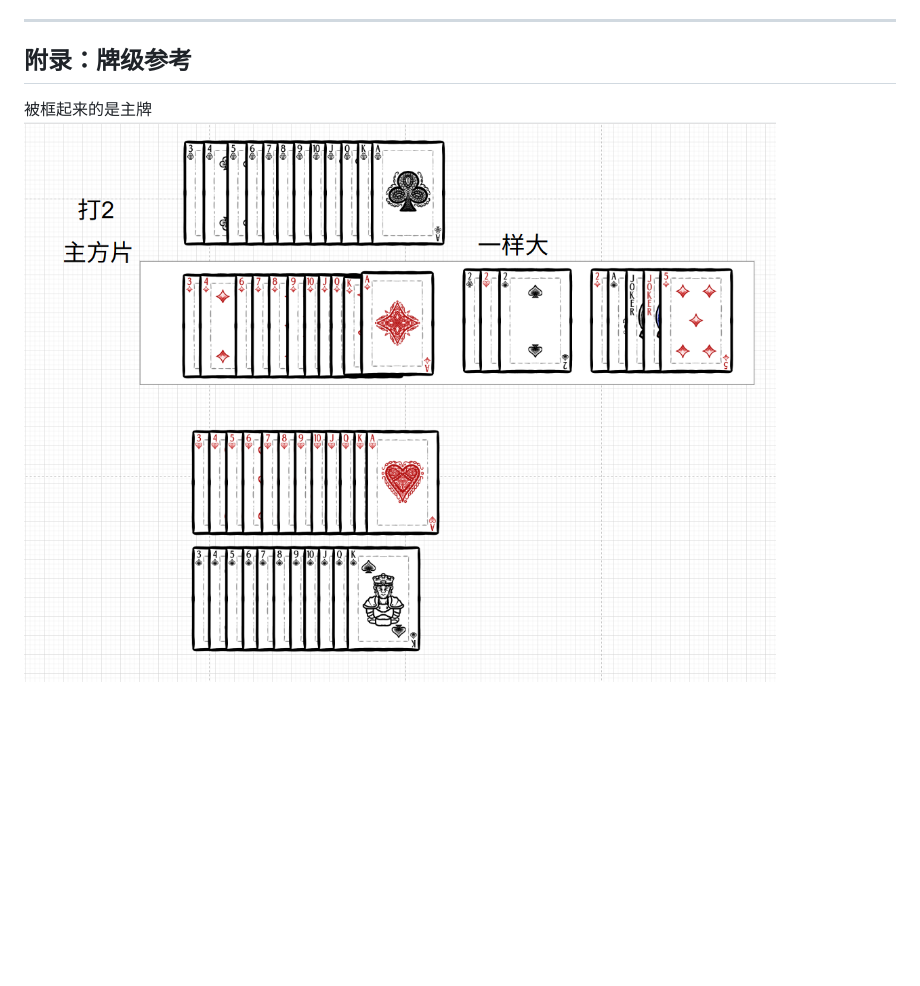
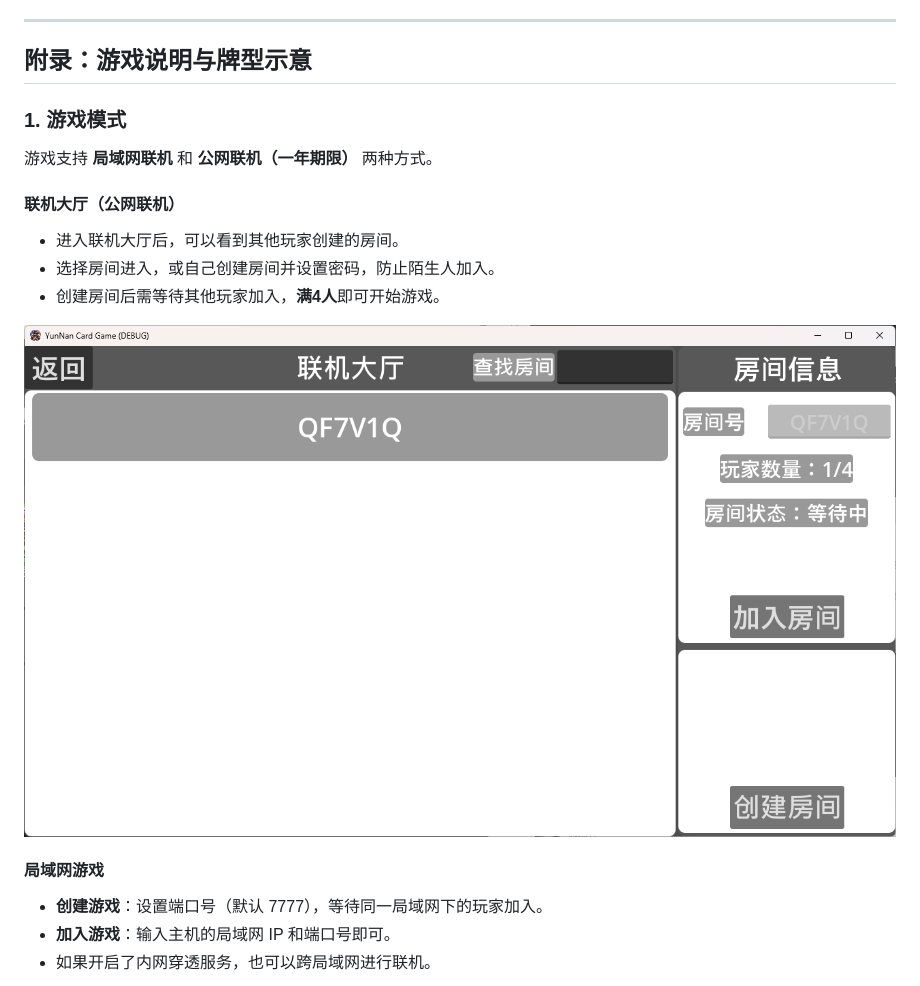
Before and after one commit to Euler-lne/YUNNAN_Card_Game_download, a Markdown page: Rule/双扣规则.md, the part around one of its changes. GitHub-like rendering; pictures changed too: Rule/imgs/联机大厅界面.png (added); blank space fills up the shorter version.

```diff
--- a/Rule/双扣规则.md
+++ b/Rule/双扣规则.md
@@ -135,6 +135,21 @@
 
 ---
 
-## 附录：牌级参考
-被框起来的是主牌
-![alt text](imgs/image.png)
+## 附录：游戏说明与牌型示意
+
+### 1. 游戏模式
+
+游戏支持 **局域网联机** 和 **公网联机（一年期限）** 两种方式。
+
+#### 联机大厅（公网联机）
+- 进入联机大厅后，可以看到其他玩家创建的房间。
+- 选择房间进入，或自己创建房间并设置密码，防止陌生人加入。
+- 创建房间后需等待其他玩家加入，**满4人**即可开始游戏。
+
+![联机大厅界面](imgs/联机大厅界面.png)
+
+#### 局域网游戏
+- **创建游戏**：设置端口号（默认 7777），等待同一局域网下的玩家加入。
+- **加入游戏**：输入主机的局域网 IP 和端口号即可。
+- 如果开启了内网穿透服务，也可以跨局域网进行联机。
+
```
Also changed, not shown: other parts of Rule/双扣规则.md (+40 -5 lines), Rule/imgs/局域网游戏界面.png (added), Rule/imgs/庄家与出牌提示.png (added), Rule/imgs/游戏加载房.png (added), Rule/imgs/游戏界面.png (added), 2 other files.
